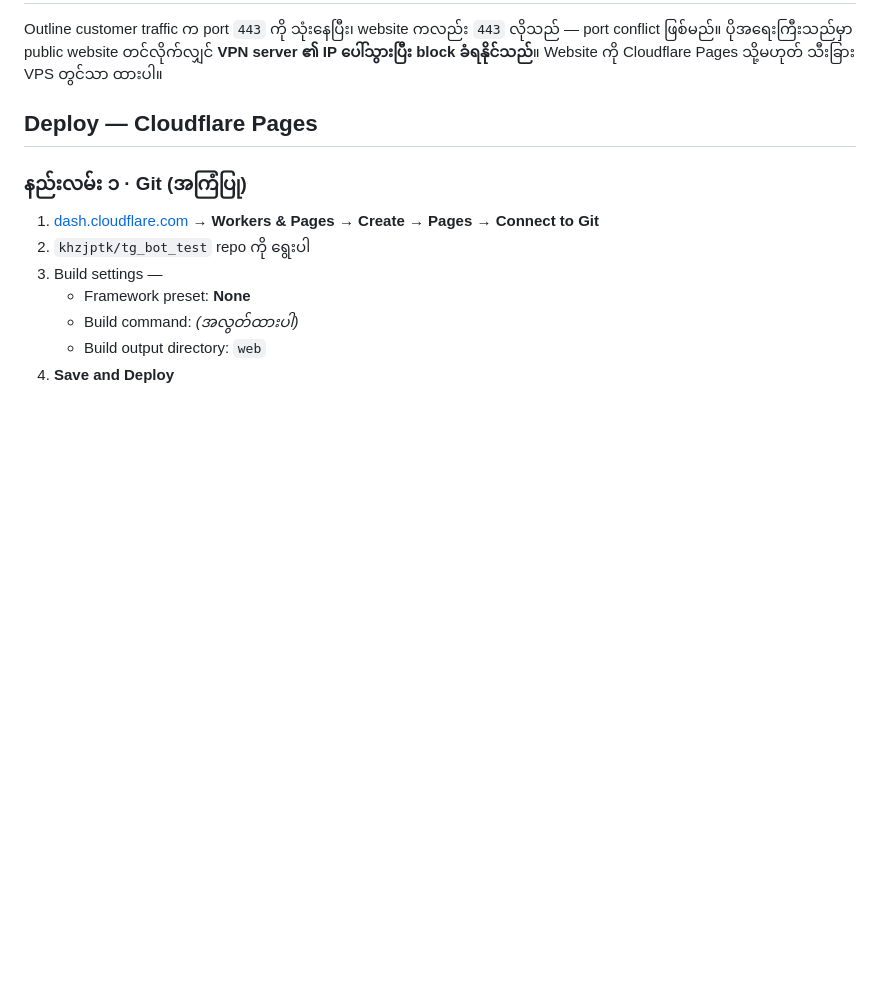
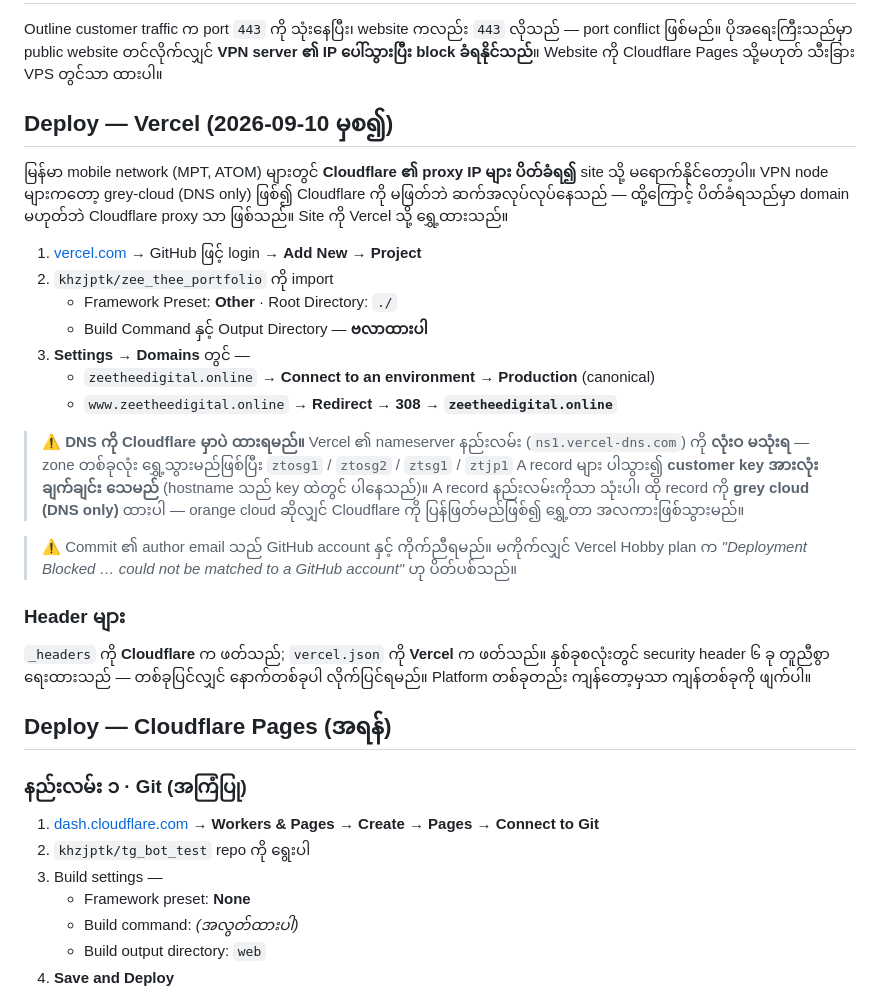
Before and after one commit to khzjptk/zee_thee_portfolio, a Markdown page: README.md, the part around the change. Drawn GitHub-style; blank space fills up the shorter version.

Commit message:
Document the move to Vercel and why the DNS must stay at Cloudflare
Cloudflare's proxy IPs are blocked on MPT and ATOM, so the site was unreachable
on Myanmar mobile networks while the VPN nodes kept working — they are grey-cloud
and never touch Cloudflare. The zone has to stay where it is: Vercel's nameserver
method would move ztosg1, ztosg2, ztsg1 and ztjp1 with it and every customer key
carries one of those hostnames.

Co-Authored-By: Claude Opus 5 (1M context) <noreply@anthropic.com>

```diff
--- a/README.md
+++ b/README.md
@@ -22,7 +22,39 @@ Outline customer traffic က port `443` ကို သုံးနေပြီး
 ပိုအရေးကြီးသည်မှာ public website တင်လိုက်လျှင် **VPN server ၏ IP ပေါ်သွားပြီး block ခံရနိုင်သည်**။
 Website ကို Cloudflare Pages သို့မဟုတ် သီးခြား VPS တွင်သာ ထားပါ။
 
-## Deploy — Cloudflare Pages
+## Deploy — Vercel (2026-09-10 မှစ၍)
+
+မြန်မာ mobile network (MPT, ATOM) များတွင် **Cloudflare ၏ proxy IP များ ပိတ်ခံရ၍**
+site သို့ မရောက်နိုင်တော့ပါ။ VPN node များကတော့ grey-cloud (DNS only) ဖြစ်၍ Cloudflare
+ကို မဖြတ်ဘဲ ဆက်အလုပ်လုပ်နေသည် — ထို့ကြောင့် ပိတ်ခံရသည်မှာ domain မဟုတ်ဘဲ Cloudflare
+proxy သာ ဖြစ်သည်။ Site ကို Vercel သို့ ရွှေ့ထားသည်။
+
+1. [vercel.com](https://vercel.com) → GitHub ဖြင့် login → **Add New → Project**
+2. `khzjptk/zee_thee_portfolio` ကို import
+   - Framework Preset: **Other** · Root Directory: `./`
+   - Build Command နှင့် Output Directory — **ဗလာထားပါ**
+3. **Settings → Domains** တွင် —
+   - `zeetheedigital.online` → **Connect to an environment → Production** (canonical)
+   - `www.zeetheedigital.online` → **Redirect → 308 → `zeetheedigital.online`**
+
+> ⚠️ **DNS ကို Cloudflare မှာပဲ ထားရမည်။** Vercel ၏ nameserver နည်းလမ်း
+> (`ns1.vercel-dns.com`) ကို **လုံးဝ မသုံးရ** — zone တစ်ခုလုံး ရွှေ့သွားမည်ဖြစ်ပြီး
+> `ztosg1` / `ztosg2` / `ztsg1` / `ztjp1` A record များ ပါသွား၍ **customer key
+> အားလုံး ချက်ချင်း သေမည်** (hostname သည် key ထဲတွင် ပါနေသည်)။ A record နည်းလမ်းကိုသာ
+> သုံးပါ၊ ထို record ကို **grey cloud (DNS only)** ထားပါ — orange cloud ဆိုလျှင်
+> Cloudflare ကို ပြန်ဖြတ်မည်ဖြစ်၍ ရွှေ့တာ အလကားဖြစ်သွားမည်။
+
+> ⚠️ Commit ၏ author email သည် GitHub account နှင့် ကိုက်ညီရမည်။ မကိုက်လျှင် Vercel
+> Hobby plan က *"Deployment Blocked … could not be matched to a GitHub account"*
+> ဟု ပိတ်ပစ်သည်။
+
+### Header များ
+
+`_headers` ကို **Cloudflare** က ဖတ်သည်; `vercel.json` ကို **Vercel** က ဖတ်သည်။
+နှစ်ခုစလုံးတွင် security header ၆ ခု တူညီစွာ ရေးထားသည် — တစ်ခုပြင်လျှင် နောက်တစ်ခုပါ
+လိုက်ပြင်ရမည်။ Platform တစ်ခုတည်း ကျန်တော့မှသာ ကျန်တစ်ခုကို ဖျက်ပါ။
+
+## Deploy — Cloudflare Pages (အရန်)
 
 ### နည်းလမ်း ၁ · Git (အကြံပြု)
 
```
